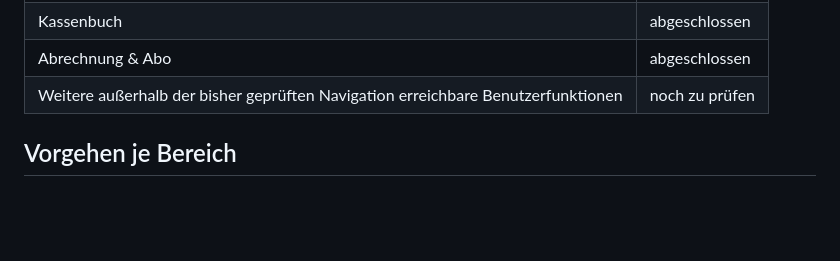
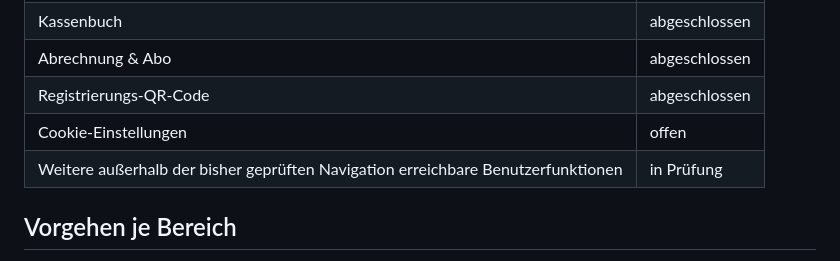
Before and after one commit to mastercad/Kaderblick-Documentation, a Markdown page: DOKUMENTATIONSPLAN.md, the part around the change. Drawn GitHub-style; blank space fills up the shorter version.

Commit message:
Aktualisiere Prüfung außerhalb der Hauptnavigation

```diff
--- a/DOKUMENTATIONSPLAN.md
+++ b/DOKUMENTATIONSPLAN.md
@@ -55,7 +55,9 @@ Diese Datei hält den Arbeitsstand der vollständigen Überarbeitung fest. Maßg
 | Inventar | abgeschlossen |
 | Kassenbuch | abgeschlossen |
 | Abrechnung & Abo | abgeschlossen |
-| Weitere außerhalb der bisher geprüften Navigation erreichbare Benutzerfunktionen | noch zu prüfen |
+| Registrierungs-QR-Code | abgeschlossen |
+| Cookie-Einstellungen | offen |
+| Weitere außerhalb der bisher geprüften Navigation erreichbare Benutzerfunktionen | in Prüfung |
 
 ## Vorgehen je Bereich
 
```
